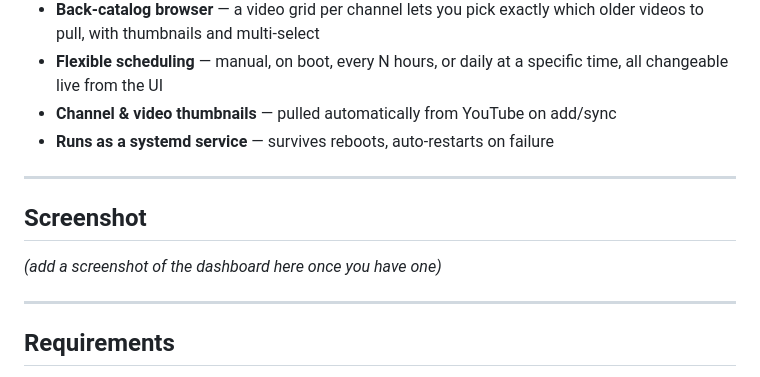
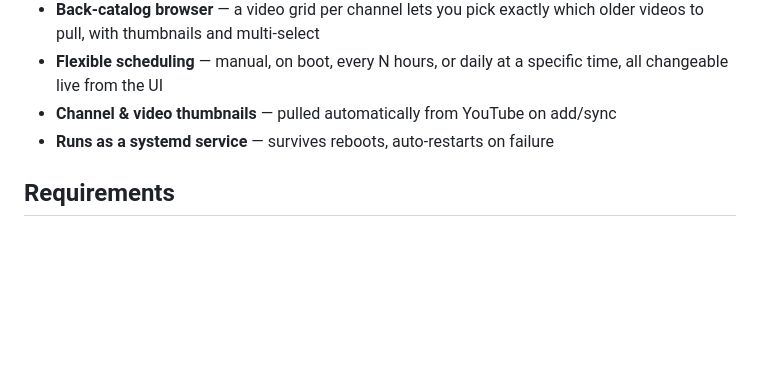
Before and after one commit to DanielAyer/yt-jellyfin, a Markdown page: README.md, the part around the change. GitHub-like rendering; blank space fills up the shorter version.

Commit message:
Removed Screenshot placceholder.

```diff
--- a/README.md
+++ b/README.md
@@ -18,13 +18,6 @@ Add a channel, set a sync schedule (or trigger it manually), and new uploads lan
 - **Channel & video thumbnails** — pulled automatically from YouTube on add/sync
 - **Runs as a systemd service** — survives reboots, auto-restarts on failure
 
----
-
-## Screenshot
-
-*(add a screenshot of the dashboard here once you have one)*
-
----
 
 ## Requirements
 
```
